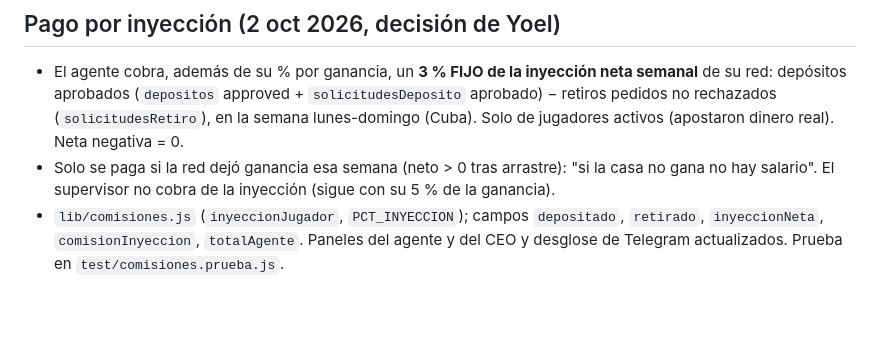
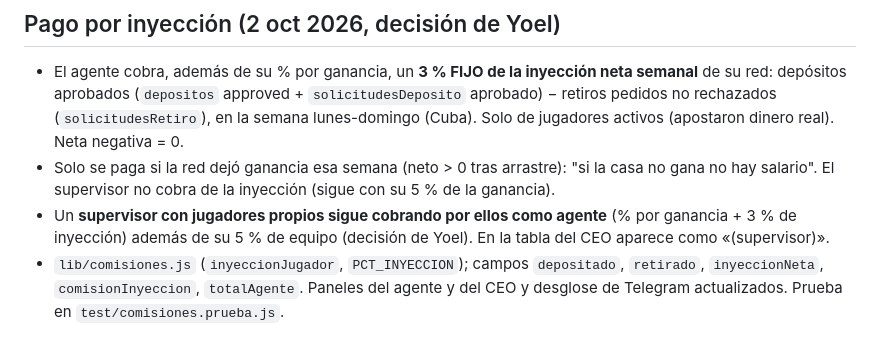
Before and after one commit to yoelfunfora-maker/betgroup-proxy-v2, a Markdown page: ESTADO_PROYECTO.md, the part around the change. Drawn GitHub-style; blank space fills up the shorter version.

Commit message:
ESTADO_PROYECTO.md: supervisor con jugadores propios
Co-Authored-By: Claude Opus 5.5 <noreply@anthropic.com>
Claude-Session: https://claude.ai/code/session_01S2Qg6Z8zYotohH8XfBg8Sh

```diff
--- a/ESTADO_PROYECTO.md
+++ b/ESTADO_PROYECTO.md
@@ -235,6 +235,7 @@ Decisiones de Yoel: rangos visibles **Agente** (rol interno `subadmin`) y **Supe
 
 - El agente cobra, además de su % por ganancia, un **3 % FIJO de la inyección neta semanal** de su red: depósitos aprobados (`depositos` approved + `solicitudesDeposito` aprobado) − retiros pedidos no rechazados (`solicitudesRetiro`), en la semana lunes-domingo (Cuba). Solo de jugadores activos (apostaron dinero real). Neta negativa = 0.
 - Solo se paga si la red dejó ganancia esa semana (neto > 0 tras arrastre): "si la casa no gana no hay salario". El supervisor no cobra de la inyección (sigue con su 5 % de la ganancia).
+- Un **supervisor con jugadores propios sigue cobrando por ellos como agente** (% por ganancia + 3 % de inyección) además de su 5 % de equipo (decisión de Yoel). En la tabla del CEO aparece como «(supervisor)».
 - `lib/comisiones.js` (`inyeccionJugador`, `PCT_INYECCION`); campos `depositado`, `retirado`, `inyeccionNeta`, `comisionInyeccion`, `totalAgente`. Paneles del agente y del CEO y desglose de Telegram actualizados. Prueba en `test/comisiones.prueba.js`.
 
 ## Cierre de la sesión del 2 oct 2026 — pendiente para la próxima
```
